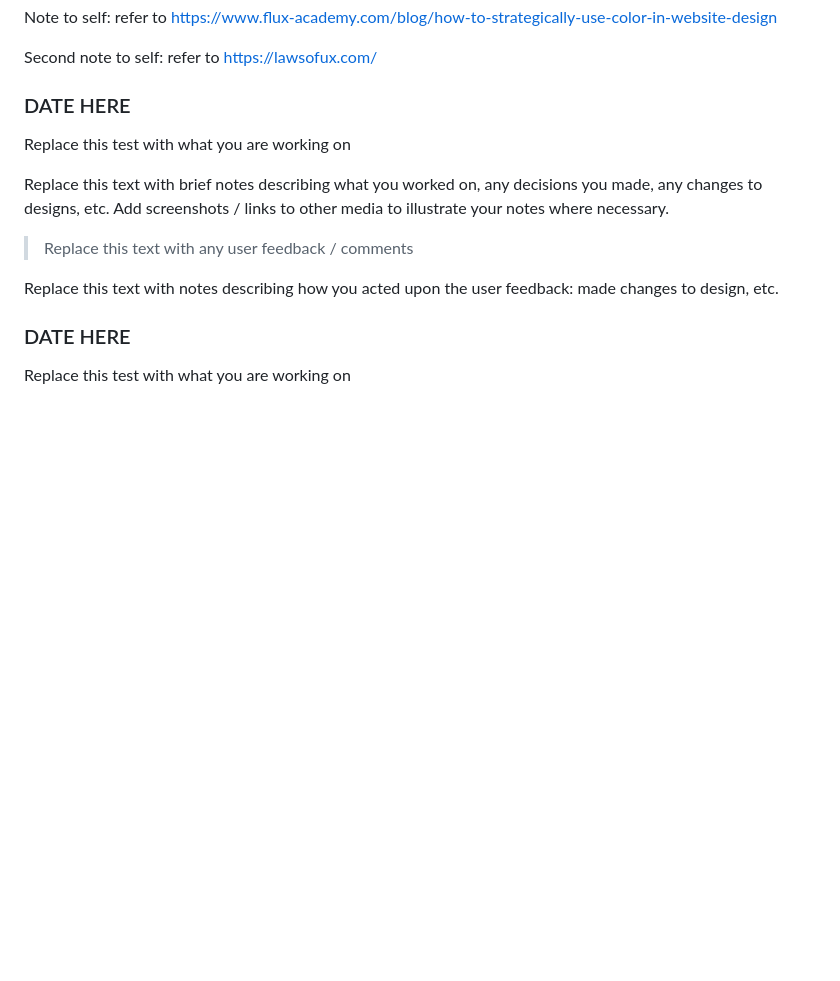
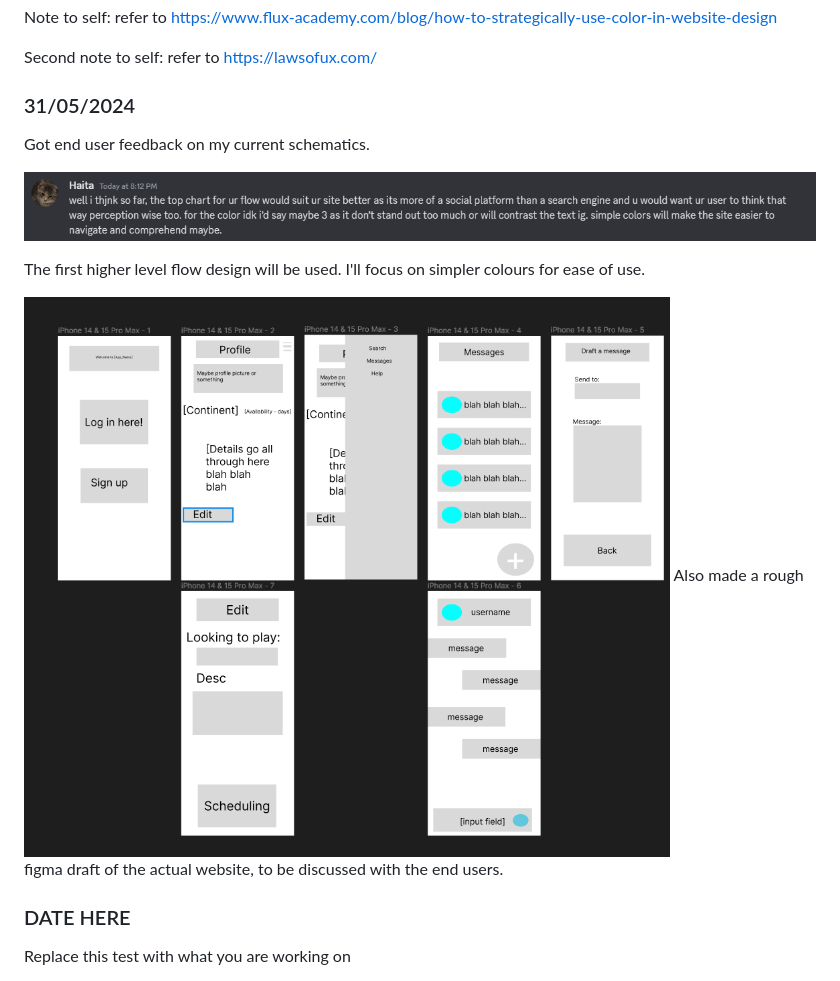
Before and after one commit to Waimea-RDNicholls/300DTD_Assessment, a Markdown page: Development.md, the part around the change. Drawn GitHub-style; pictures changed too: image.png (added), images/userfeedback_1.PNG (added); blank space fills up the shorter version.

Commit message:
End-user feedback 1

```diff
--- a/Development.md
+++ b/Development.md
@@ -84,15 +84,16 @@ Second note to self: refer to https://lawsofux.com/
 
 Replace this text with notes describing how you acted upon the user feedback: made changes to design, etc. -->
 
-### DATE HERE
+### 31/05/2024
 
-Replace this test with what you are working on
+Got end user feedback on my current schematics.
 
-Replace this text with brief notes describing what you worked on, any decisions you made, any changes to designs, etc. Add screenshots / links to other media to illustrate your notes where necessary.
+![Alt text](images/userfeedback_1.PNG)
 
-> Replace this text with any user feedback / comments
+The first higher level flow design will be used. I'll focus on simpler colours for ease of use.
 
-Replace this text with notes describing how you acted upon the user feedback: made changes to design, etc.
+![Alt text](image.png)
+Also made a rough figma draft of the actual website, to be discussed with the end users.
 
 ### DATE HERE
 
```
